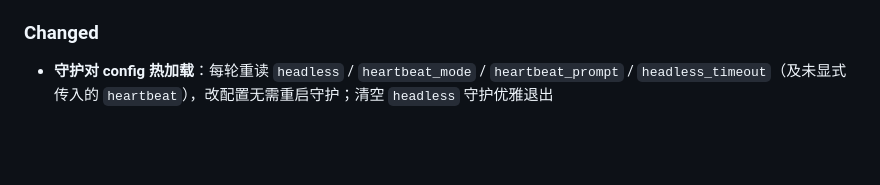
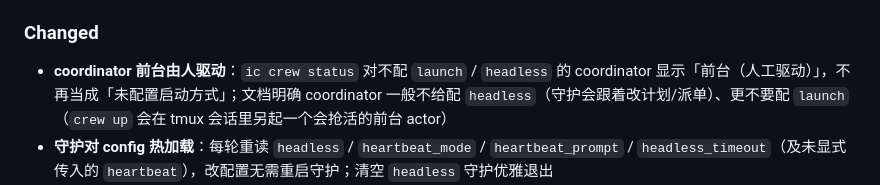
Before and after one commit to Robin9989Law/infocenter, a Markdown page: CHANGELOG.md, the part around the change. GitHub-like rendering; blank space fills up the shorter version.

```diff
--- a/CHANGELOG.md
+++ b/CHANGELOG.md
@@ -23,6 +23,7 @@ and this project adheres to [Semantic Versioning](https://semver.org/spec/v2.0.0
 - R10 跨机联邦（B 线）：网盘 JSON 中继传输层，`节点.名字` 身份命名
 
 ### Changed
+- **coordinator 前台由人驱动**：`ic crew status` 对不配 `launch` / `headless` 的 coordinator 显示「前台（人工驱动）」，不再当成「未配置启动方式」；文档明确 coordinator 一般不给配 `headless`（守护会跟着改计划/派单）、更不要配 `launch`（`crew up` 会在 tmux 会话里另起一个会抢活的前台 actor）
 - **守护对 config 热加载**：每轮重读 `headless` / `heartbeat_mode` / `heartbeat_prompt` / `headless_timeout`（及未显式传入的 `heartbeat`），改配置无需重启守护；清空 `headless` 守护优雅退出
 - **成员名册**：`/v1/agents` 带 `roster` 标记，管理台只显示名册成员；项目按绝对路径为锚合并（裸目录名归并到同一项目）
 - **身份迁移**：`omp` 退役、由 `pi` 接管；清除幽灵身份 `coordinator`
```
Also changed, not shown: README.md (+1 -1 lines).
